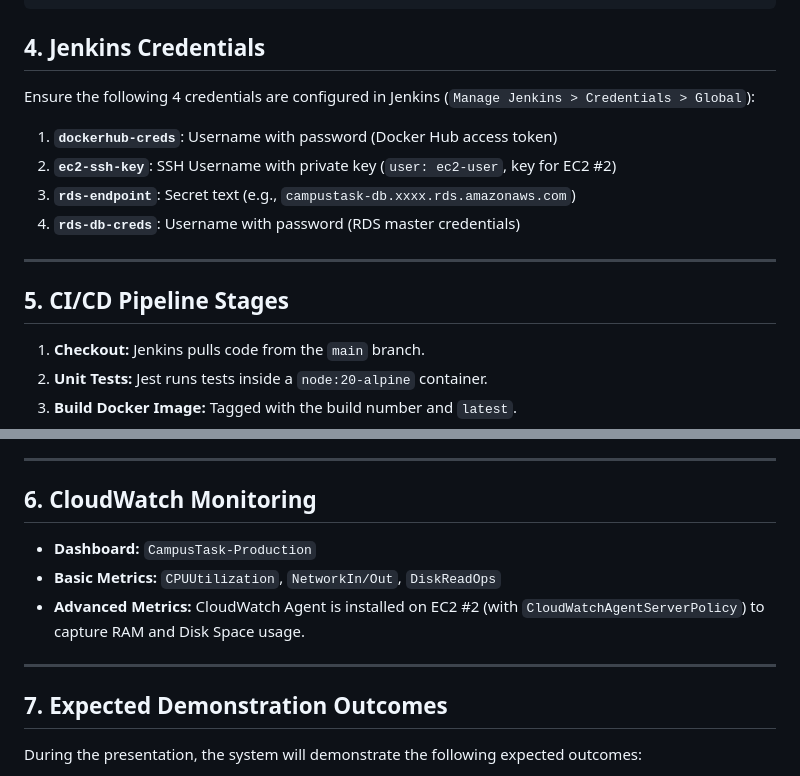
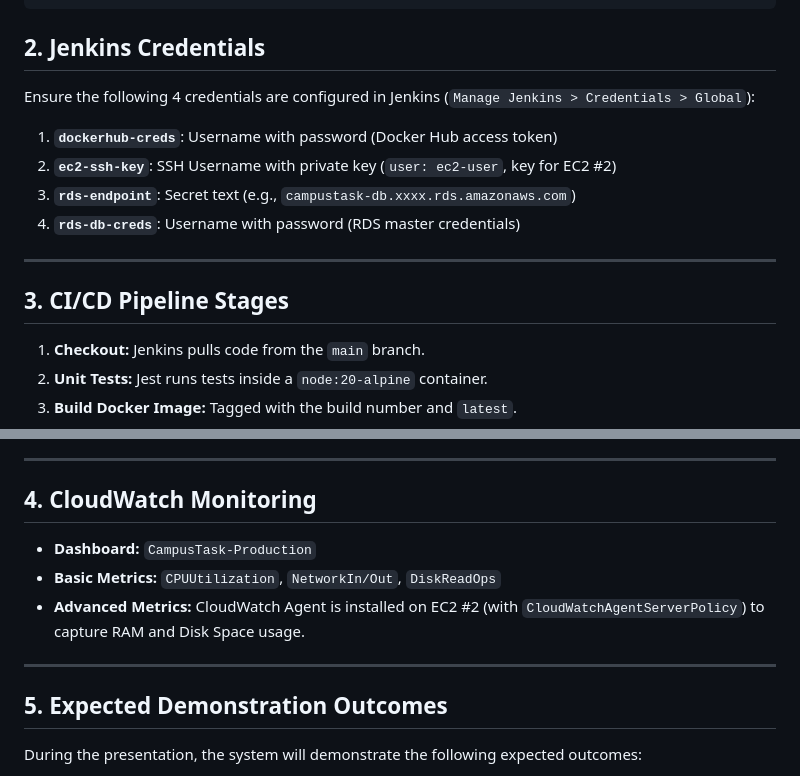
Before and after one commit to jiaqi236/SDE-Group-Project, a Markdown page: README.md, 2 parts joined by grey strips. GitHub-like rendering.

````diff
--- a/README.md
+++ b/README.md
@@ -26,7 +26,7 @@ Developer ──(git push)──► GitHub ──(Webhook)──► Jenkins (EC2
         App + Local PostgreSQL                                      App + Amazon RDS
         (Automated Smoke Tests)                                     (Health Check / Rollback)
 ```
-## 4. Jenkins Credentials
+## 2. Jenkins Credentials
 
 Ensure the following 4 credentials are configured in Jenkins (`Manage Jenkins > Credentials > Global`):
 
@@ -37,7 +37,7 @@ Ensure the following 4 credentials are configured in Jenkins (`Manage Jenkins >
 
 ---
 
-## 5. CI/CD Pipeline Stages
+## 3. CI/CD Pipeline Stages
 
 1. **Checkout:** Jenkins pulls code from the `main` branch.
 2. **Unit Tests:** Jest runs tests inside a `node:20-alpine` container.
@@ -51,7 +51,7 @@ Ensure the following 4 credentials are configured in Jenkins (`Manage Jenkins >
 
 ---
 
-## 6. CloudWatch Monitoring
+## 4. CloudWatch Monitoring
 
 - **Dashboard:** `CampusTask-Production`
 - **Basic Metrics:** `CPUUtilization`, `NetworkIn/Out`, `DiskReadOps`
@@ -59,7 +59,7 @@ Ensure the following 4 credentials are configured in Jenkins (`Manage Jenkins >
 
 ---
 
-## 7. Expected Demonstration Outcomes
+## 5. Expected Demonstration Outcomes
 
 During the presentation, the system will demonstrate the following expected outcomes:
 
````
